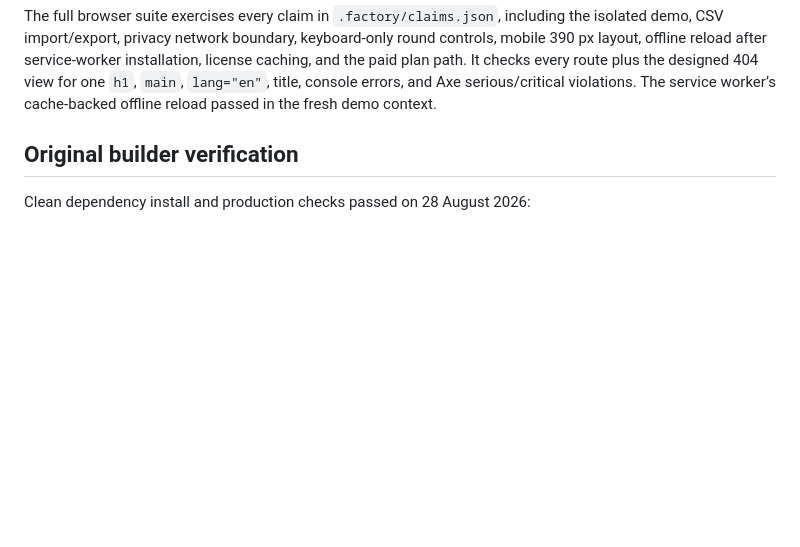
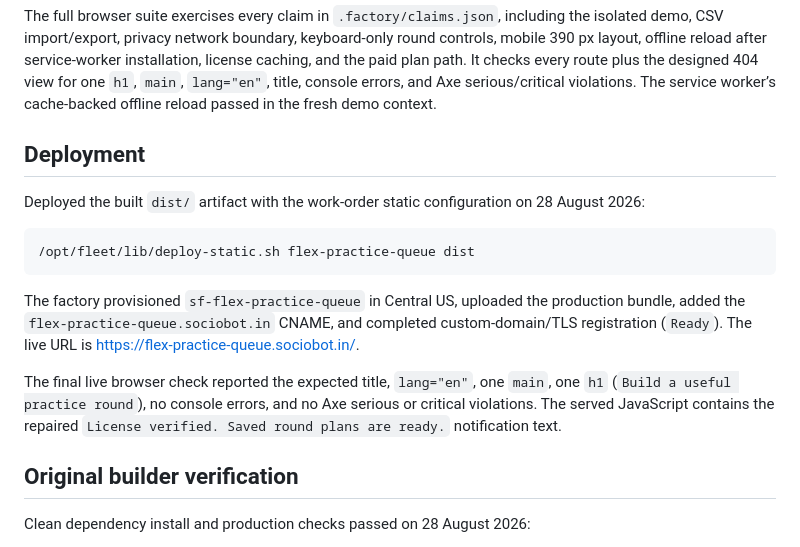
Before and after one commit to B-Divyesh/sf-flex-practice-queue, a Markdown page: .factory/handoff.md, the part around the change. GitHub-like rendering; blank space fills up the shorter version.

Commit message:
docs: record repair deployment evidence

````diff
--- a/.factory/handoff.md
+++ b/.factory/handoff.md
@@ -37,6 +37,18 @@ npm ci && npm run build                                                   passed
 The exact clean production build command is `npm ci && npm run build`. It produced `dist/index.html`, with 9.86 KB gzip JavaScript and 4.42 KB gzip CSS. The production build retains the PWA manifest, service worker, offline page, and Static Web Apps configuration.
 
 The full browser suite exercises every claim in `.factory/claims.json`, including the isolated demo, CSV import/export, privacy network boundary, keyboard-only round controls, mobile 390 px layout, offline reload after service-worker installation, license caching, and the paid plan path. It checks every route plus the designed 404 view for one `h1`, `main`, `lang="en"`, title, console errors, and Axe serious/critical violations. The service worker’s cache-backed offline reload passed in the fresh demo context.
+
+## Deployment
+
+Deployed the built `dist/` artifact with the work-order static configuration on 28 August 2026:
+
+```text
+/opt/fleet/lib/deploy-static.sh flex-practice-queue dist
+```
+
+The factory provisioned `sf-flex-practice-queue` in Central US, uploaded the production bundle, added the `flex-practice-queue.sociobot.in` CNAME, and completed custom-domain/TLS registration (`Ready`). The live URL is https://flex-practice-queue.sociobot.in/.
+
+The final live browser check reported the expected title, `lang="en"`, one `main`, one `h1` (`Build a useful practice round`), no console errors, and no Axe serious or critical violations. The served JavaScript contains the repaired `License verified. Saved round plans are ready.` notification text.
 
 ## Original builder verification
 
````
